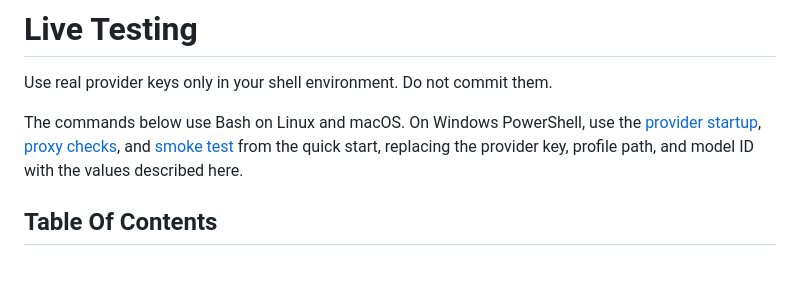
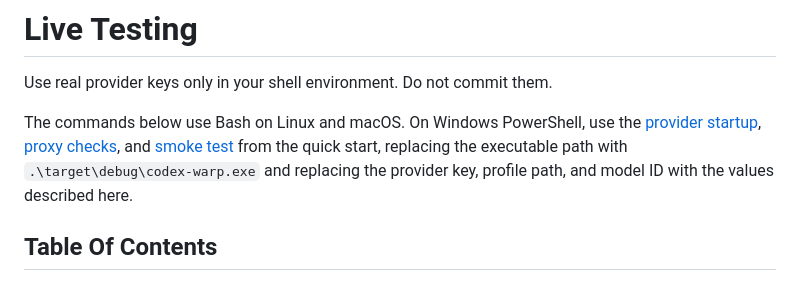
Before and after one commit to jatmn/Codex-warp, a Markdown page: docs/live-testing.md, the part around the change. Drawn GitHub-style.

Commit message:
docs: align Windows live-test binary
Tell Windows readers to substitute the debug executable built by the live-testing guide when following the quick-start startup path.

```diff
--- a/docs/live-testing.md
+++ b/docs/live-testing.md
@@ -6,7 +6,8 @@ The commands below use Bash on Linux and macOS. On Windows PowerShell, use the
 [provider startup](quick-start.md#2-choose-a-provider),
 [proxy checks](quick-start.md#3-check-the-proxy), and
 [smoke test](quick-start.md#6-run-a-smoke-test) from the quick start, replacing
-the provider key, profile path, and model ID with the values described here.
+the executable path with `.\target\debug\codex-warp.exe` and replacing the
+provider key, profile path, and model ID with the values described here.
 
 ## Table Of Contents
 
```
